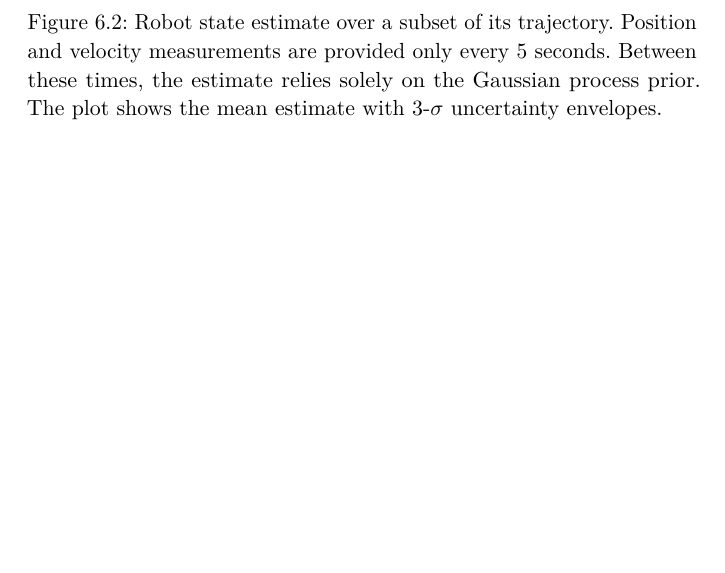
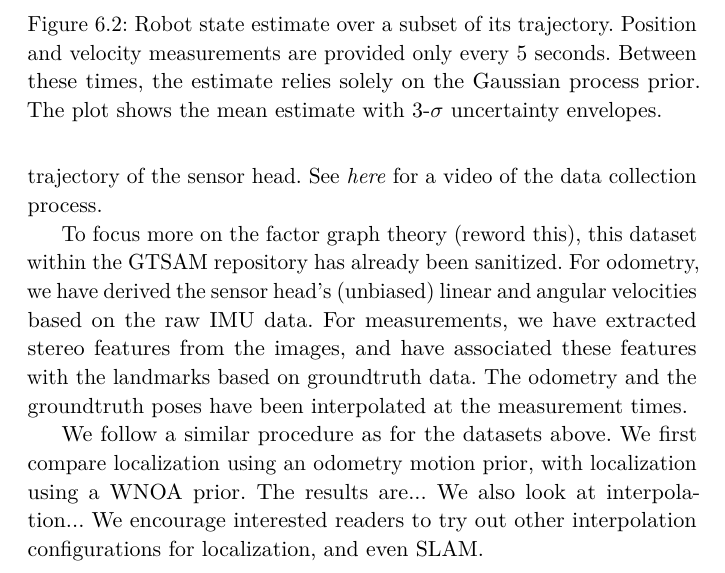
Before and after one commit to utiasASRL/2025-fnt-ctfg, a LaTeX document (latex/main.tex, which reads latex/chap6.tex): part of page 65 of 73, cut so that both start at the same text, the shorter picture padded with empty space. Compiled offline with pdfLaTeX; a LaTeX package or settings file that is missing is left out.

Commit message:
started starry night

```diff
--- a/latex/chap6.tex
+++ b/latex/chap6.tex
@@ -58,3 +60,8 @@ Using our continuous-time state estimation framework, we now seek to estimate it
 
 \subsection{2D: Lost in the Woods Dataset}
 \subsection{3D: Starry Night Dataset}
+We now turn to a 3D dataset to demonstrate the above concepts in SE(3). The setup consists of a sensor head that contains an inertial measurement unit (IMU) rigidly attached to a stereo camera. The sensor head is being moved around above a field of reflective markers acting as landmarks, and groundtruth poses of the sensor head is collected using a motion capture system. The localization objective is to estimate the trajectory of the sensor head. See \textit{here} for a video of the data collection process.
+
+To focus more on the factor graph theory (reword this), this dataset within the GTSAM repository has already been sanitized. For odometry, we have derived the sensor head's (unbiased) linear and angular velocities based on the raw IMU data. For measurements, we have extracted stereo features from the images, and have associated these features with the landmarks based on groundtruth data. The odometry and the groundtruth poses have been interpolated at the measurement times.
+
+We follow a similar procedure as for the datasets above. We first compare localization using an odometry motion prior, with localization using a WNOA prior.  The results are... We also look at interpolation... We encourage interested readers to try out other interpolation configurations for localization, and even SLAM.
```
Also changed, not shown: latex/chap5.tex (+1 -1 lines), latex/chap6.tex (2 more changed lines).
